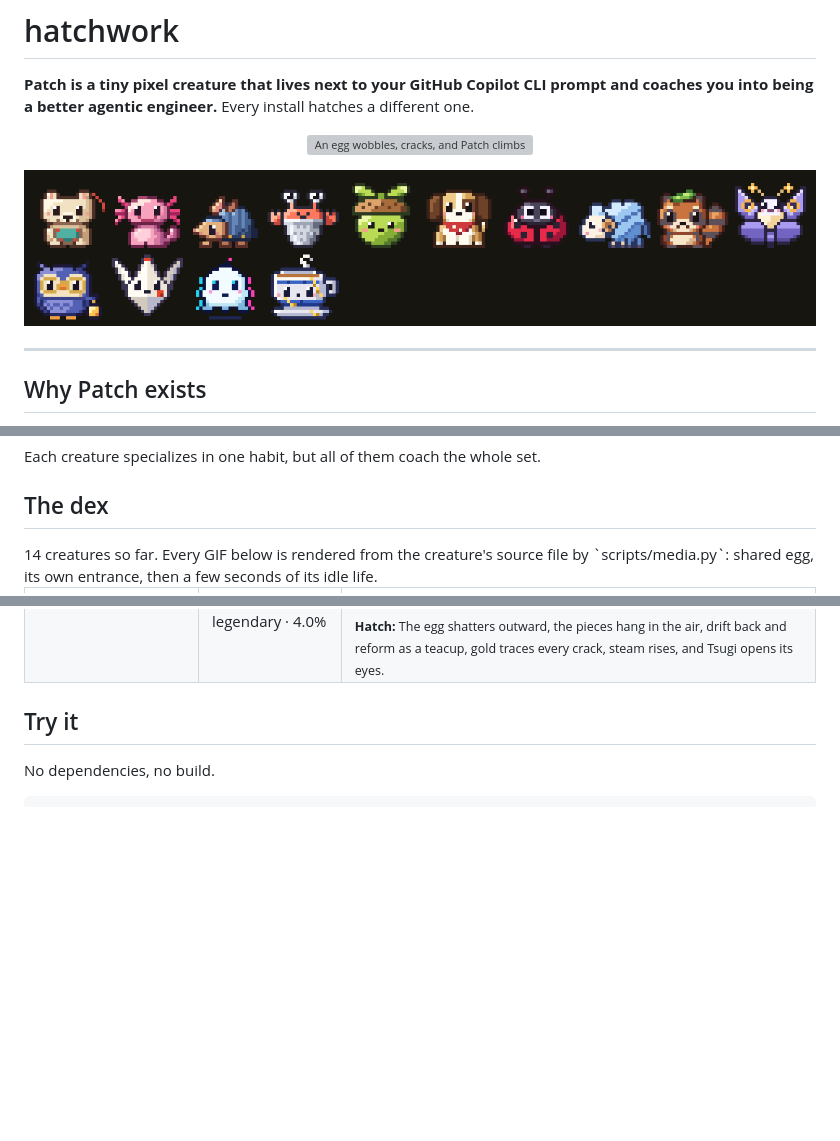
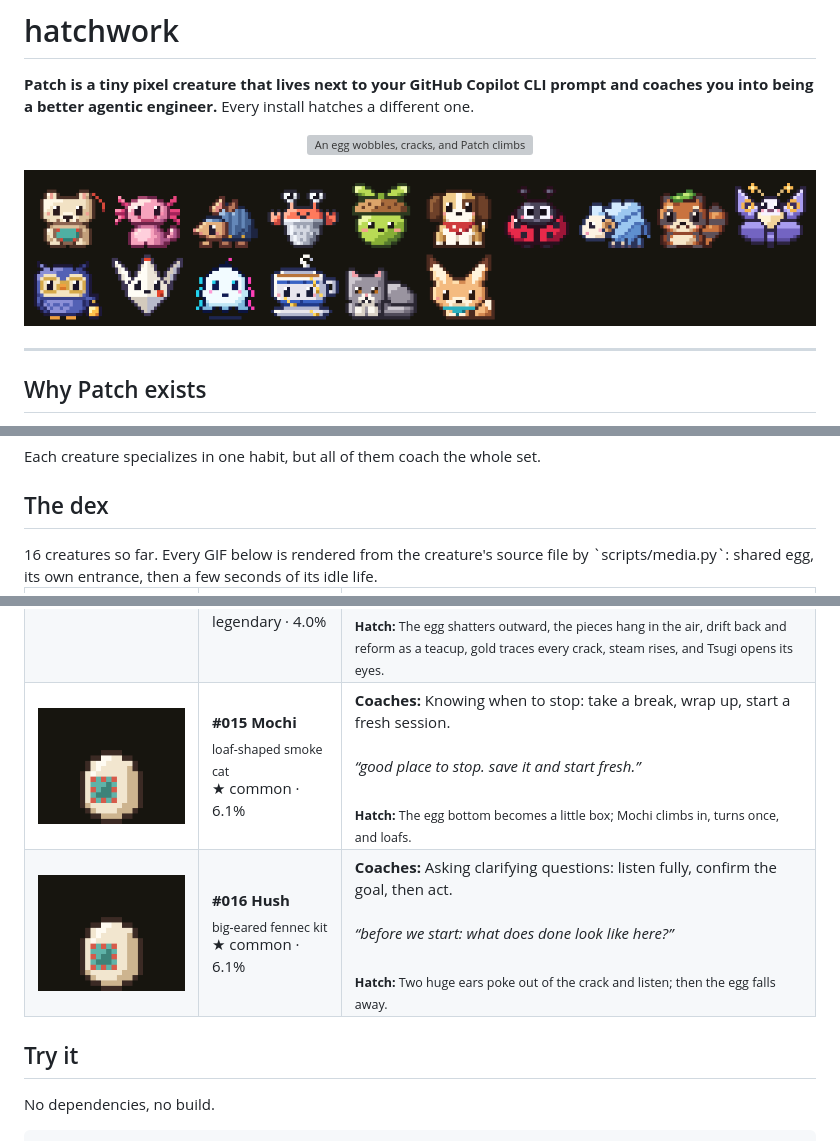
Before and after one commit to sophiagavrila/hatchwork, a Markdown page: README.md, 3 parts joined by grey strips. Drawn GitHub-style; pictures changed too: docs/media/hush.gif (added), docs/media/lineup.png, docs/media/mochi.gif (added); blank space fills up the shorter version; grey boxes are pictures that could not be loaded.

Commit message:
Hatch Mochi and Hush
Co-authored-by: Copilot <223556219+Copilot@users.noreply.github.com>
Copilot-Session: 3f1e7873-1b7e-482a-b00b-0bac6eb26bff

```diff
--- a/README.md
+++ b/README.md
@@ -62,7 +62,7 @@ Each creature specializes in one habit, but all of them coach the whole set.
 
 ## The dex
 
-<!-- count -->14<!-- /count --> creatures so far. Every GIF below is rendered from the creature's source file by `scripts/media.py`: shared egg, its own entrance, then a few seconds of its idle life.
+<!-- count -->16<!-- /count --> creatures so far. Every GIF below is rendered from the creature's source file by `scripts/media.py`: shared egg, its own entrance, then a few seconds of its idle life.
 
 <!-- dex:start -->
 <table>
@@ -80,6 +80,8 @@ Each creature specializes in one habit, but all of them coach the whole set.
 <tr><td><img src="docs/media/fold.gif" width="224" alt="Fold hatching"></td><td><b>#012 Fold</b><br><sub>origami crane</sub><br>★★★ rare · 4.3%</td><td><b>Coaches:</b> Plans before cutting code: sketches the steps, names the creases (interfaces, edge cases, order of work), and only then lets you fold.<br><br><i>“measure twice, fold once. what are the steps?”</i><br><br><sub><b>Hatch:</b> The egg flattens into a square sheet, then folds step by step — square, triangle, kite, crane — each crease flashing as it lands.</sub></td></tr>
 <tr><td><img src="docs/media/byte.gif" width="224" alt="Byte hatching"></td><td><b>#013 Byte</b><br><sub>glitch ghost</sub><br>★★★ rare · 4.3%</td><td><b>Coaches:</b> Calibrating autonomy: let the agent run on well-scoped, reversible work; keep a hand on it for anything risky or vague.<br><br><i>“scoped and reversible? let it run. otherwise, hold the leash.”</i><br><br><sub><b>Hatch:</b> The egg dissolves into static, scanlines sweep, and Byte snaps into focus as its colors converge.</sub></td></tr>
 <tr><td><img src="docs/media/tsugi.gif" width="224" alt="Tsugi hatching"></td><td><b>#014 Tsugi</b><br><sub>kintsugi teacup spirit</sub><br>★★★★ legendary · 4.0%</td><td><b>Coaches:</b> Turns mistakes into lessons: asks what broke, what the fix taught you, and what to write down so the repair makes you stronger.<br><br><i>“that bug is a seam now. what did it teach you?”</i><br><br><sub><b>Hatch:</b> The egg shatters outward, the pieces hang in the air, drift back and reform as a teacup, gold traces every crack, steam rises, and Tsugi opens its eyes.</sub></td></tr>
+<tr><td><img src="docs/media/mochi.gif" width="224" alt="Mochi hatching"></td><td><b>#015 Mochi</b><br><sub>loaf-shaped smoke cat</sub><br>★ common · 6.1%</td><td><b>Coaches:</b> Knowing when to stop: take a break, wrap up, start a fresh session.<br><br><i>“good place to stop. save it and start fresh.”</i><br><br><sub><b>Hatch:</b> The egg bottom becomes a little box; Mochi climbs in, turns once, and loafs.</sub></td></tr>
+<tr><td><img src="docs/media/hush.gif" width="224" alt="Hush hatching"></td><td><b>#016 Hush</b><br><sub>big-eared fennec kit</sub><br>★ common · 6.1%</td><td><b>Coaches:</b> Asking clarifying questions: listen fully, confirm the goal, then act.<br><br><i>“before we start: what does done look like here?”</i><br><br><sub><b>Hatch:</b> Two huge ears poke out of the crack and listen; then the egg falls away.</sub></td></tr>
 </table>
 <!-- dex:end -->
 
```
Also changed, not shown: other parts of README.md (+7 -7 lines), docs/media/hush.png (added), docs/media/mochi.png (added), 3 other files.
